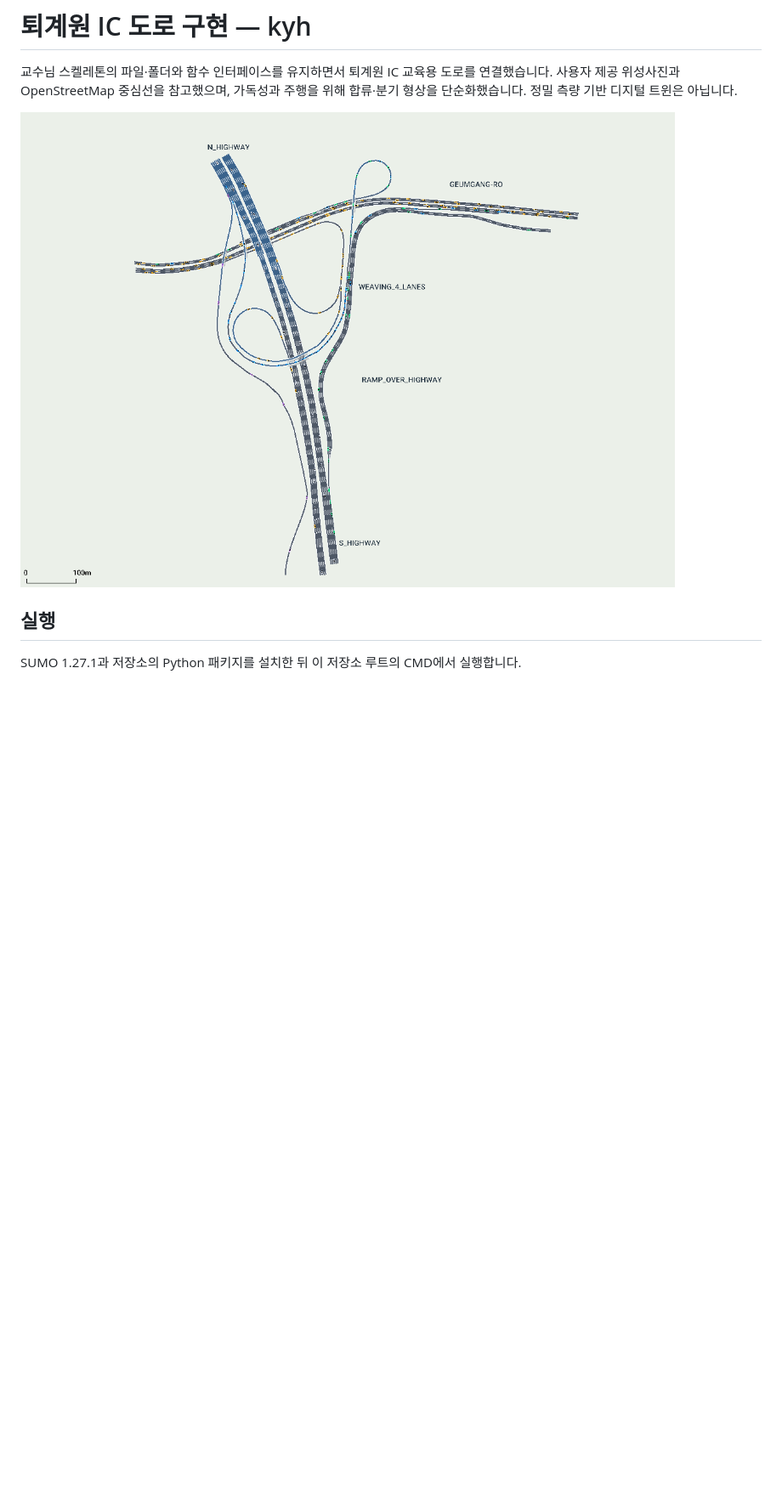
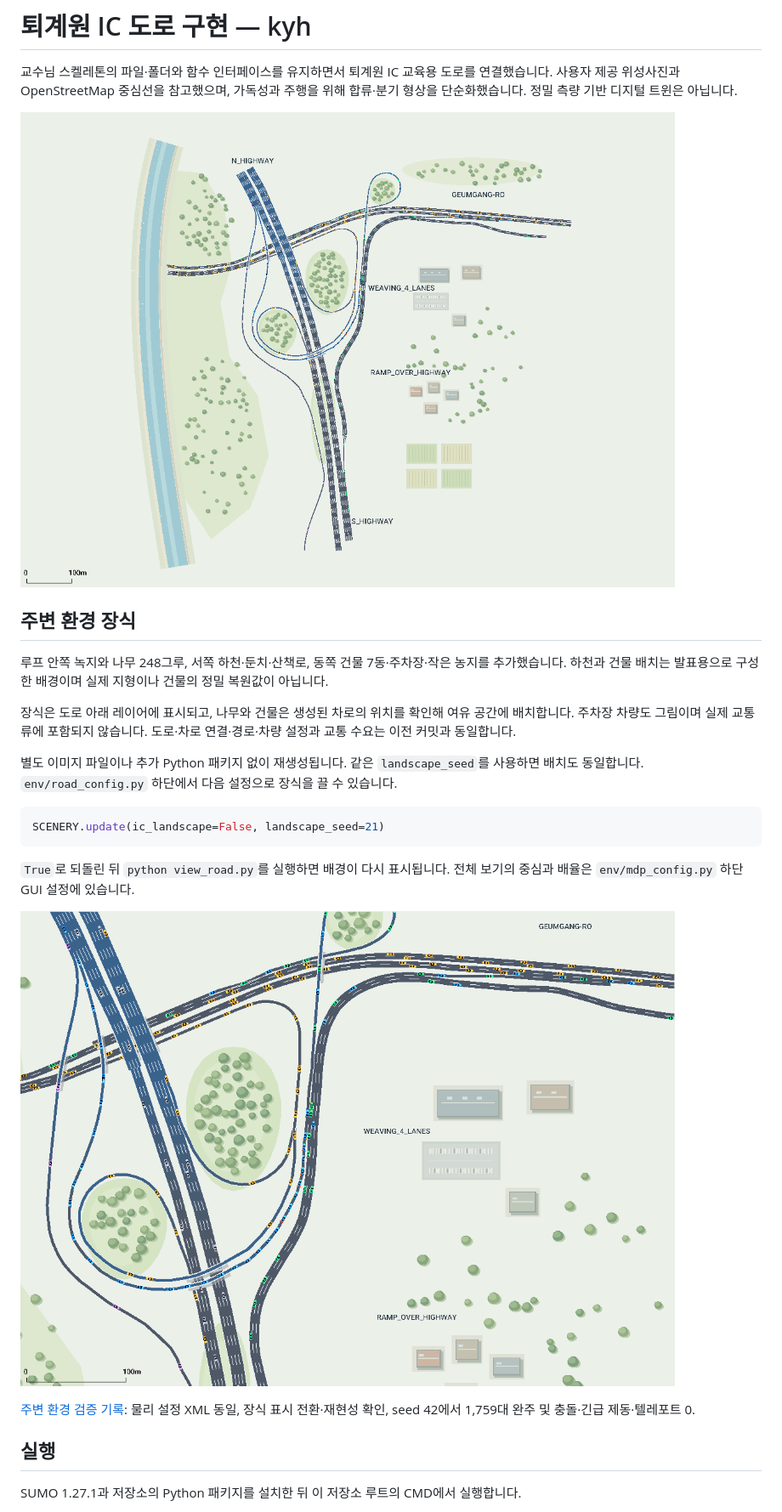
Before and after one commit to jy02sung/Artificial-Intelligence-and-Control-for-Autonomous-Driving, a Markdown page: docs/toegyewon-ic.md, the part around the change. Shown: that part at 85% size. Drawn GitHub-style; pictures changed too: docs/assets/toegyewon/landscape_detail.png (added), docs/assets/toegyewon/overview.png; blank space fills up the shorter version.

````diff
--- a/docs/toegyewon-ic.md
+++ b/docs/toegyewon-ic.md
@@ -3,6 +3,24 @@
 교수님 스켈레톤의 파일·폴더와 함수 인터페이스를 유지하면서 퇴계원 IC 교육용 도로를 연결했습니다. 사용자 제공 위성사진과 OpenStreetMap 중심선을 참고했으며, 가독성과 주행을 위해 합류·분기 형상을 단순화했습니다. 정밀 측량 기반 디지털 트윈은 아닙니다.
 
 ![전체 도로](assets/toegyewon/overview.png)
+
+## 주변 환경 장식
+
+루프 안쪽 녹지와 나무 248그루, 서쪽 하천·둔치·산책로, 동쪽 건물 7동·주차장·작은 농지를 추가했습니다. 하천과 건물 배치는 발표용으로 구성한 배경이며 실제 지형이나 건물의 정밀 복원값이 아닙니다.
+
+장식은 도로 아래 레이어에 표시되고, 나무와 건물은 생성된 차로의 위치를 확인해 여유 공간에 배치합니다. 주차장 차량도 그림이며 실제 교통류에 포함되지 않습니다. 도로·차로 연결·경로·차량 설정과 교통 수요는 이전 커밋과 동일합니다.
+
+별도 이미지 파일이나 추가 Python 패키지 없이 재생성됩니다. 같은 `landscape_seed`를 사용하면 배치도 동일합니다. `env/road_config.py` 하단에서 다음 설정으로 장식을 끌 수 있습니다.
+
+```python
+SCENERY.update(ic_landscape=False, landscape_seed=21)
+```
+
+`True`로 되돌린 뒤 `python view_road.py`를 실행하면 배경이 다시 표시됩니다. 전체 보기의 중심과 배율은 `env/mdp_config.py` 하단 GUI 설정에 있습니다.
+
+![주변 환경 확대 화면](assets/toegyewon/landscape_detail.png)
+
+[주변 환경 검증 기록](assets/toegyewon/scenery_validation.json): 물리 설정 XML 동일, 장식 표시 전환·재현성 확인, seed 42에서 1,759대 완주 및 충돌·긴급 제동·텔레포트 0.
 
 ## 실행
 
````
Also changed, not shown: README.md (+1 -1 lines), 6 other files.
